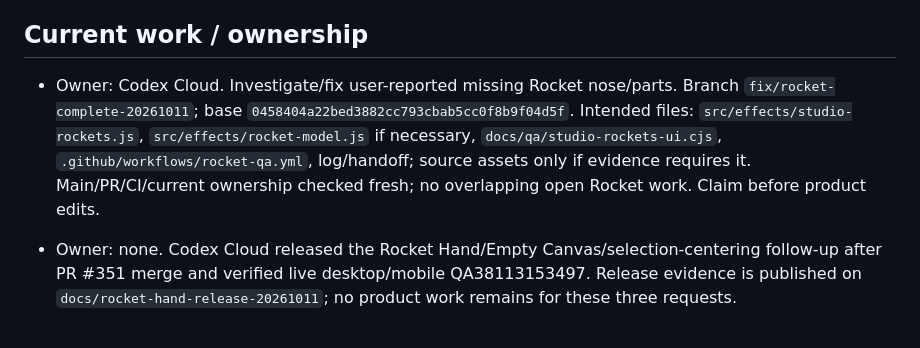
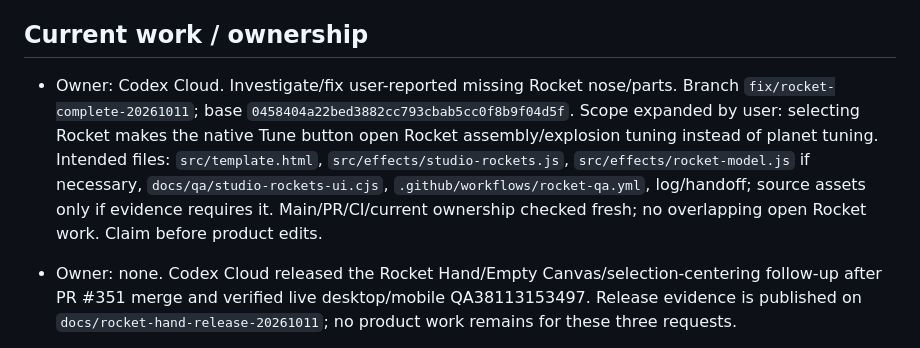
Before and after one commit to icelolan-ai/planet2, a Markdown page: docs/AI-WORK-LOG.md, the part around the change. Drawn GitHub-style.

Commit message:
docs: extend Rocket claim to contextual assembly tuning

```diff
--- a/docs/AI-WORK-LOG.md
+++ b/docs/AI-WORK-LOG.md
@@ -4,7 +4,7 @@ Use with `AGENTS.md` and `AI-HANDOFF.md`. Entries are append-only; correct mista
 
 ## Current work / ownership
 
-- Owner: Codex Cloud. Investigate/fix user-reported missing Rocket nose/parts. Branch `fix/rocket-complete-20261011`; base `0458404a22bed3882cc793cbab5cc0f8b9f04d5f`. Intended files: `src/effects/studio-rockets.js`, `src/effects/rocket-model.js` if necessary, `docs/qa/studio-rockets-ui.cjs`, `.github/workflows/rocket-qa.yml`, log/handoff; source assets only if evidence requires it. Main/PR/CI/current ownership checked fresh; no overlapping open Rocket work. Claim before product edits.
+- Owner: Codex Cloud. Investigate/fix user-reported missing Rocket nose/parts. Branch `fix/rocket-complete-20261011`; base `0458404a22bed3882cc793cbab5cc0f8b9f04d5f`. Scope expanded by user: selecting Rocket makes the native Tune button open Rocket assembly/explosion tuning instead of planet tuning. Intended files: `src/template.html`, `src/effects/studio-rockets.js`, `src/effects/rocket-model.js` if necessary, `docs/qa/studio-rockets-ui.cjs`, `.github/workflows/rocket-qa.yml`, log/handoff; source assets only if evidence requires it. Main/PR/CI/current ownership checked fresh; no overlapping open Rocket work. Claim before product edits.
 
 - Owner: none. Codex Cloud released the Rocket Hand/Empty Canvas/selection-centering follow-up after PR #351 merge and verified live desktop/mobile QA38113153497. Release evidence is published on `docs/rocket-hand-release-20261011`; no product work remains for these three requests.
 
```
